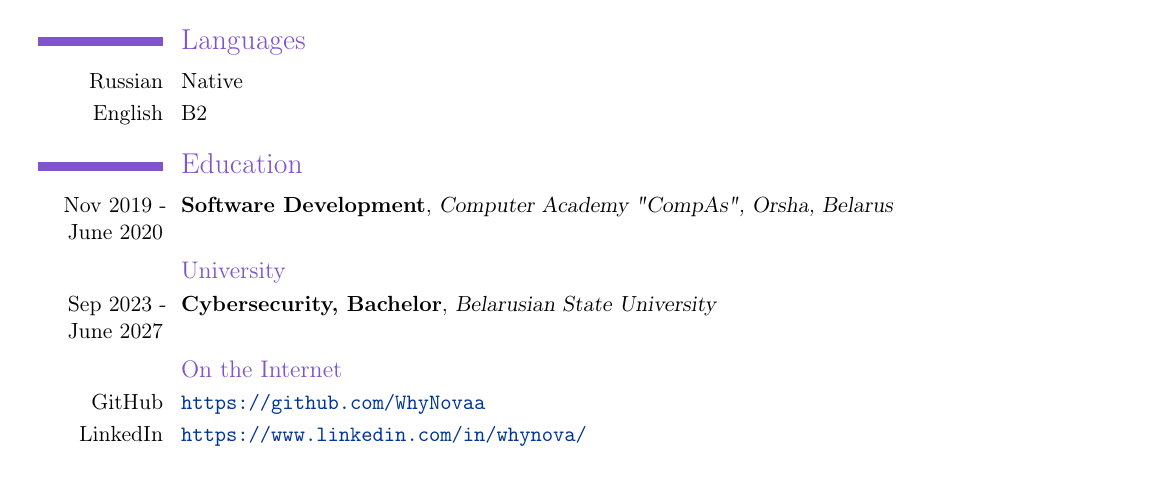
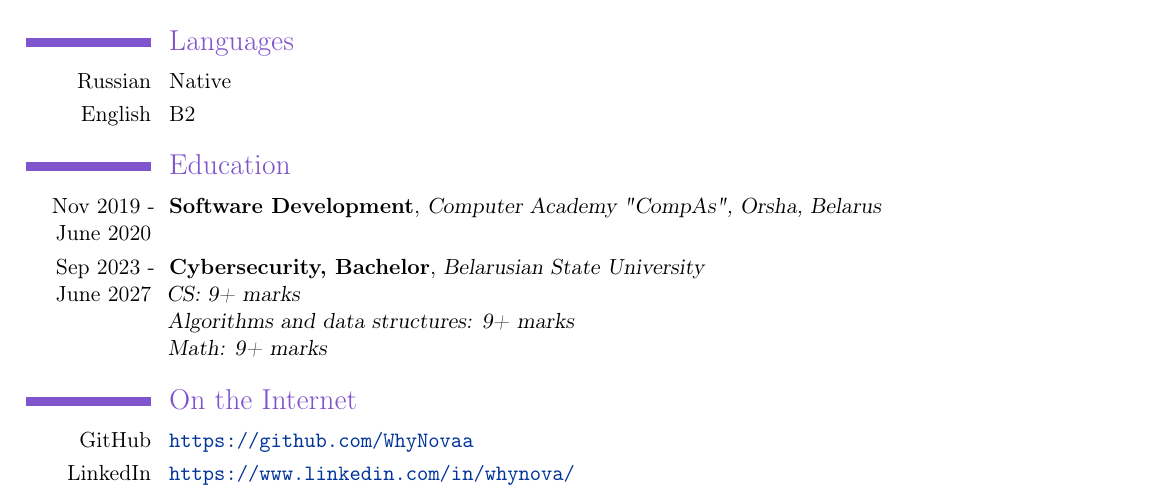
Before and after one commit to WhyNovaa/CV, a LaTeX CV (Novikau_Arseni.tex): part of the page, cut so that both start at the same text. Compiled offline with pdfLaTeX.

Commit message:
Update Novikau_Arseni.tex

```diff
--- a/Novikau_Arseni.tex
+++ b/Novikau_Arseni.tex
@@ -2,7 +2,7 @@
 
 \moderncvtheme[purple]{classic}
 \usepackage[utf8]{inputenc}
-\usepackage[scale=0.91]{geometry}
+\usepackage[scale=0.93]{geometry}
 
 \usepackage[unicode]{hyperref}
 \definecolor{linkcolour}{rgb}{0,0.2,0.6}
@@ -14,9 +14,6 @@
 \mobile{+375 (29) 2015733}
 \email{novikov.arsenij@gmail.com}
 
-\makeatletter
-\renewcommand*{\bibliographyitemlabel}{\@biblabel{\arabic{enumiv}}}
-\makeatother
 
 \begin{document}
 \maketitle
@@ -68,15 +65,16 @@
     {Software Development}
     {Computer Academy "CompAs", Orsha, Belarus}
     {}{}{}
-  \subsection{University}
   \cventry
     {Sep 2023 - June 2027}
     {Cybersecurity, Bachelor}
-    {Belarusian State University}
+    {Belarusian State University
+    \newline CS: 9+ marks
+    \newline Algorithms and data structures: 9+ marks
+    \newline Math: 9+ marks}
     {}{}{}
 
-
-  \subsection{On the Internet}
+\section{On the Internet}
     \cvline{GitHub}{\url{https://github.com/WhyNovaa}}
     \cvline{LinkedIn}{\url{https://www.linkedin.com/in/whynova/}}
 
```
Also changed, not shown: Novikau_Arseni.tex (2 more changed lines).
